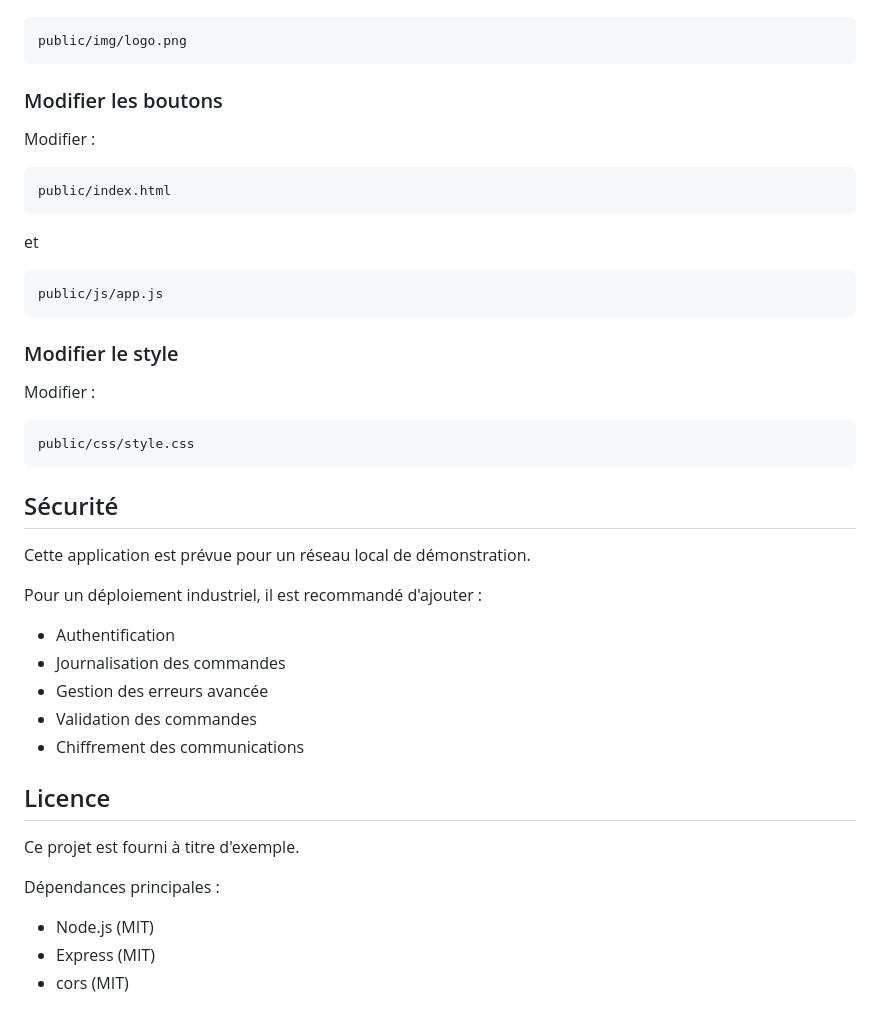
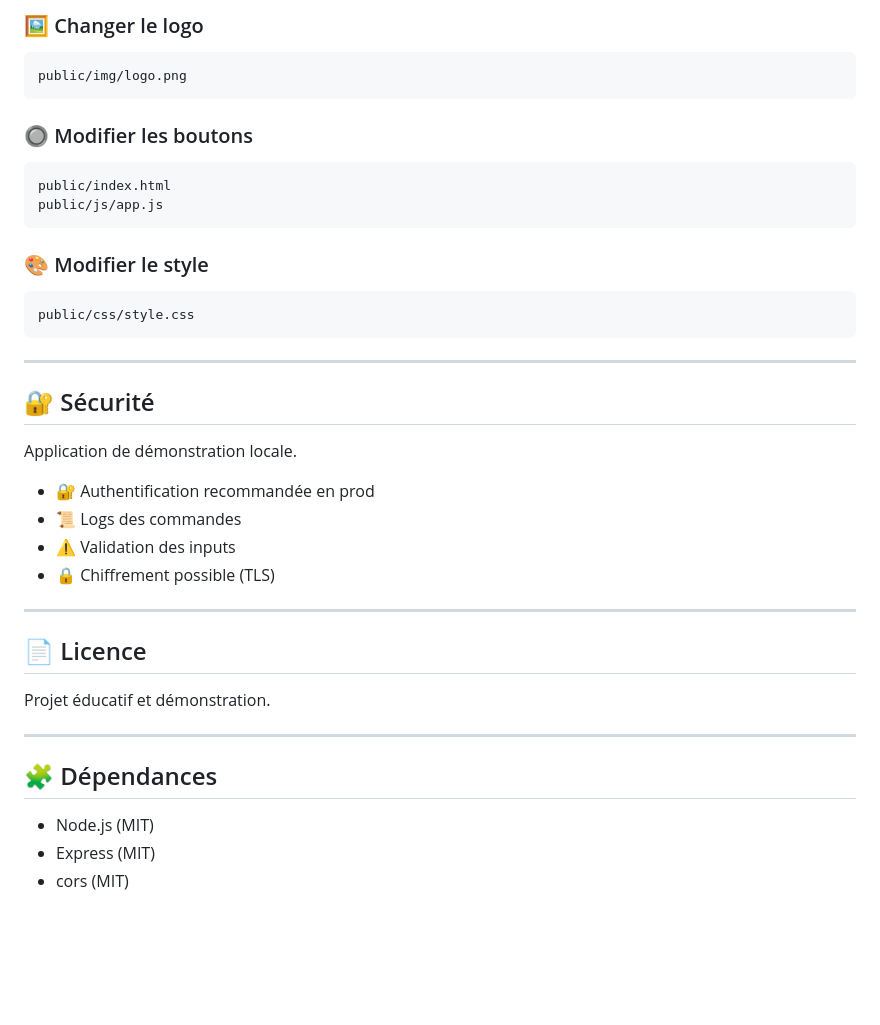
Before and after one commit to TomaV2/AAA_WebApp, a Markdown page: readme.md, the part around one of its changes. Rendered like a GitHub page; blank space fills up the shorter version.

````diff
--- a/readme.md
+++ b/readme.md
@@ -161,48 +187,44 @@ Remplacer :
 
-```text
+### 🖼️ Changer le logo
+
+```
 public/img/logo.png
 ```
 
-### Modifier les boutons
+### 🔘 Modifier les boutons
 
-Modifier :
-
-```text
+```
 public/index.html
-```
-
-et
-
-```text
 public/js/app.js
 ```
 
-### Modifier le style
+### 🎨 Modifier le style
 
-Modifier :
-
-```text
+```
 public/css/style.css
 ```
 
-## Sécurité
+---
 
-Cette application est prévue pour un réseau local de démonstration.
+## 🔐 Sécurité
 
-Pour un déploiement industriel, il est recommandé d'ajouter :
+Application de démonstration locale.
 
-* Authentification
-* Journalisation des commandes
-* Gestion des erreurs avancée
-* Validation des commandes
-* Chiffrement des communications
+- 🔐 Authentification recommandée en prod
+- 📜 Logs des commandes
+- ⚠️ Validation des inputs
+- 🔒 Chiffrement possible (TLS)
 
-## Licence
+---
 
-Ce projet est fourni à titre d'exemple.
+## 📄 Licence
 
-Dépendances principales :
+Projet éducatif et démonstration.
 
-* Node.js (MIT)
-* Express (MIT)
-* cors (MIT)
+---
+
+## 🧩 Dépendances
+
+- Node.js (MIT)
+- Express (MIT)
+- cors (MIT)
````
Also changed, not shown: other parts of readme.md (+92 -66 lines).
